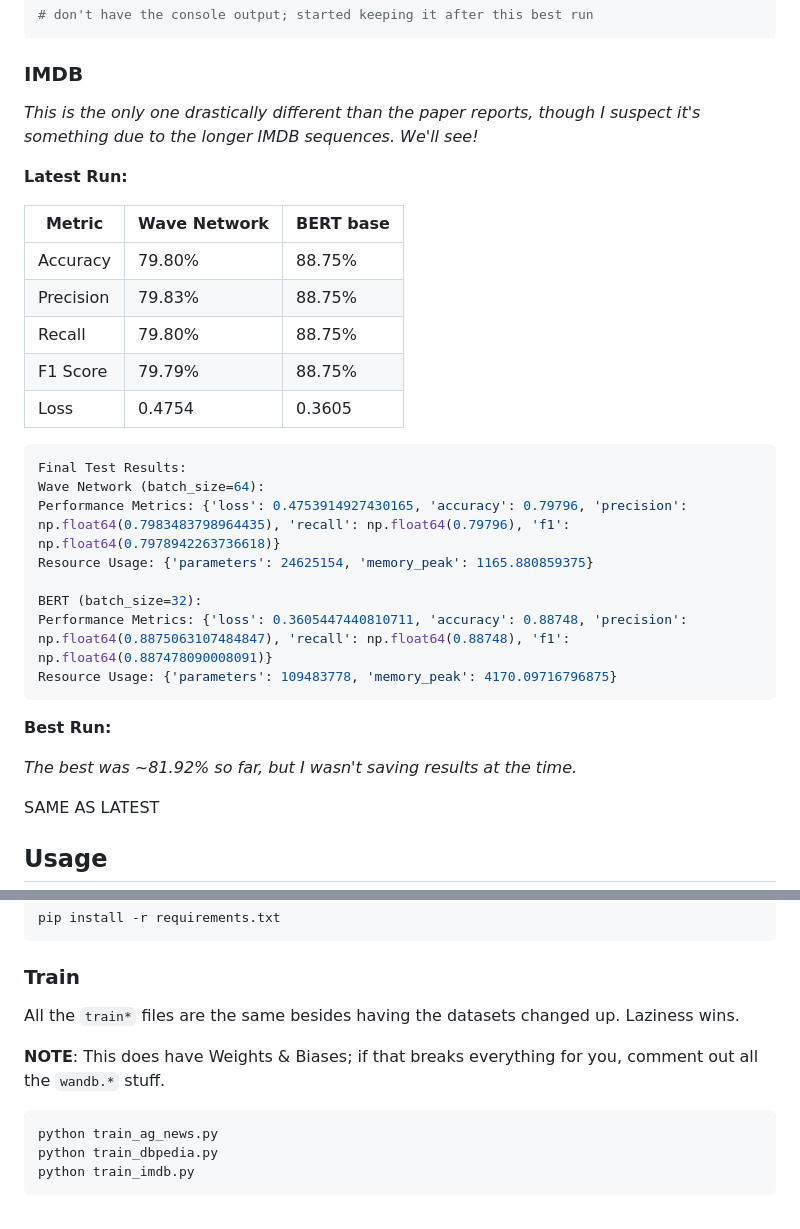
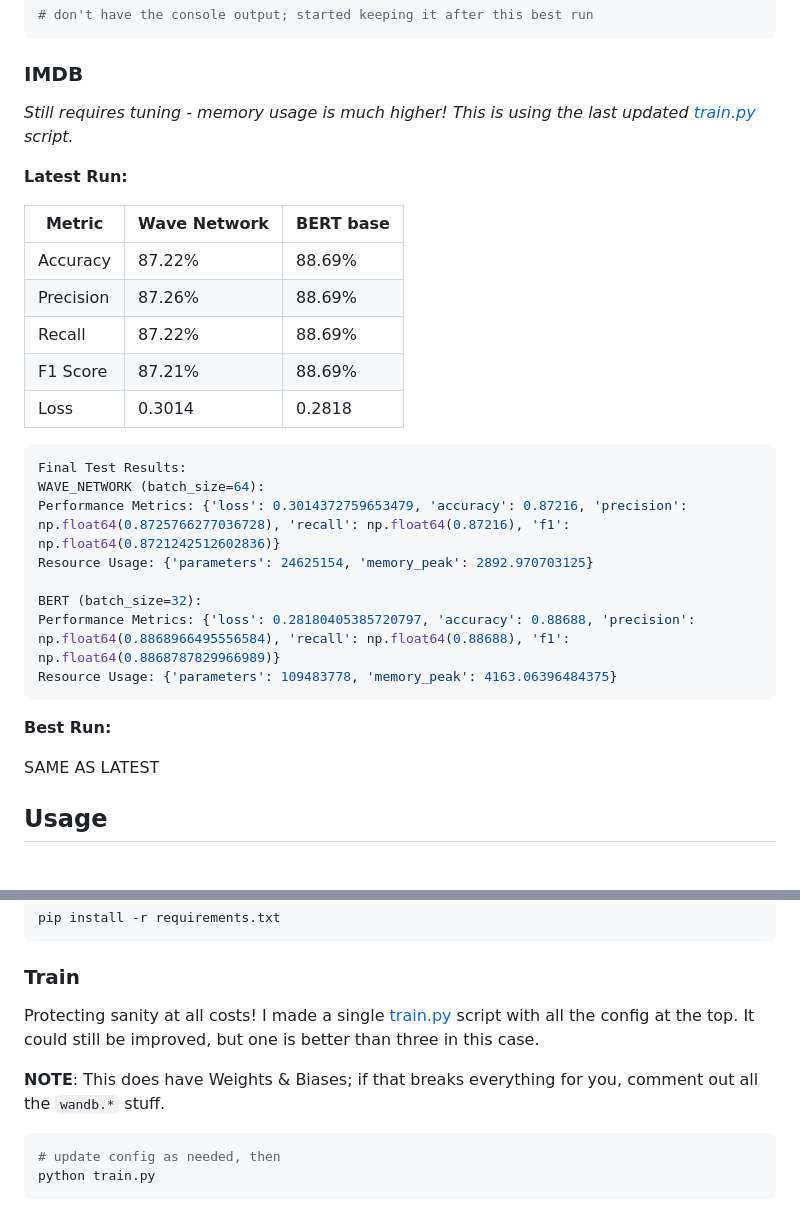
Before and after one commit to kevinraymond/wave-network, a Markdown page: README.md, 2 parts joined by grey strips. Drawn GitHub-style; blank space fills up the shorter version.

Commit message:
imdb update

````diff
--- a/README.md
+++ b/README.md
@@ -93,32 +93,30 @@ Resource Usage: {'parameters': 109493006, 'memory_peak': 4170.3798828125}
 
 ### IMDB
 
-*This is the only one drastically different than the paper reports, though I suspect it's something due to the longer IMDB sequences. We'll see!*
+_Still requires tuning - memory usage is much higher! This is using the last updated [train.py](train.py) script._
 
 **Latest Run:**
 
 | Metric    | Wave Network | BERT base |
 | --------- | ------------ | --------- |
-| Accuracy  | 79.80%       | 88.75%    |
-| Precision | 79.83%       | 88.75%    |
-| Recall    | 79.80%       | 88.75%    |
-| F1 Score  | 79.79%       | 88.75%    |
-| Loss      | 0.4754       | 0.3605    |
+| Accuracy  | 87.22%       | 88.69%    |
+| Precision | 87.26%       | 88.69%    |
+| Recall    | 87.22%       | 88.69%    |
+| F1 Score  | 87.21%       | 88.69%    |
+| Loss      | 0.3014       | 0.2818    |
 
 ```bash
 Final Test Results:
-Wave Network (batch_size=64):
-Performance Metrics: {'loss': 0.4753914927430165, 'accuracy': 0.79796, 'precision': np.float64(0.7983483798964435), 'recall': np.float64(0.79796), 'f1': np.float64(0.7978942263736618)}
-Resource Usage: {'parameters': 24625154, 'memory_peak': 1165.880859375}
+WAVE_NETWORK (batch_size=64):
+Performance Metrics: {'loss': 0.3014372759653479, 'accuracy': 0.87216, 'precision': np.float64(0.8725766277036728), 'recall': np.float64(0.87216), 'f1': np.float64(0.8721242512602836)}
+Resource Usage: {'parameters': 24625154, 'memory_peak': 2892.970703125}
 
 BERT (batch_size=32):
-Performance Metrics: {'loss': 0.3605447440810711, 'accuracy': 0.88748, 'precision': np.float64(0.8875063107484847), 'recall': np.float64(0.88748), 'f1': np.float64(0.887478090008091)}
-Resource Usage: {'parameters': 109483778, 'memory_peak': 4170.09716796875}
+Performance Metrics: {'loss': 0.28180405385720797, 'accuracy': 0.88688, 'precision': np.float64(0.8868966495556584), 'recall': np.float64(0.88688), 'f1': np.float64(0.8868787829966989)}
+Resource Usage: {'parameters': 109483778, 'memory_peak': 4163.06396484375}
 ```
 
 **Best Run:**
-
-*The best was ~81.92% so far, but I wasn't saving results at the time.*
 
 SAME AS LATEST
 
@@ -150,12 +148,11 @@ pip install -r requirements.txt
 
 ### Train
 
-All the `train*` files are the same besides having the datasets changed up. Laziness wins.
+Protecting sanity at all costs! I made a single [train.py](train.py) script with all the config at the top. It could still be improved, but one is better than three in this case.
 
 **NOTE**: This does have Weights & Biases; if that breaks everything for you, comment out all the `wandb.*` stuff.
 
 ```bash
-python train_ag_news.py
-python train_dbpedia.py
-python train_imdb.py
+# update config as needed, then
+python train.py
 ```
````
